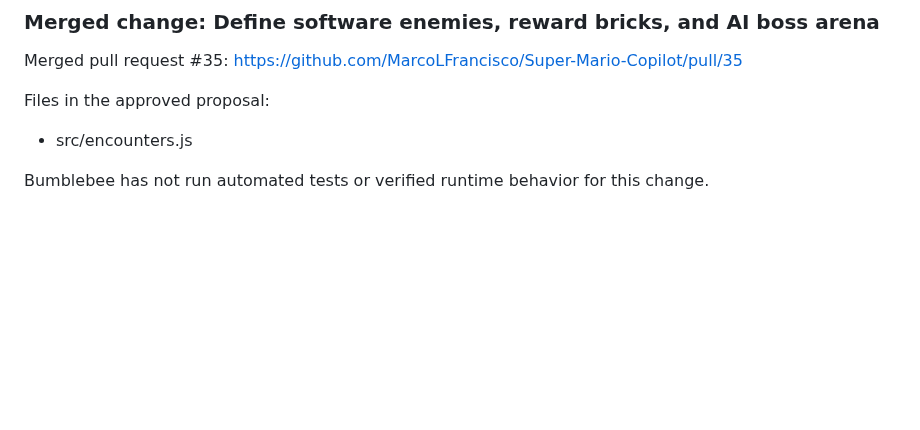
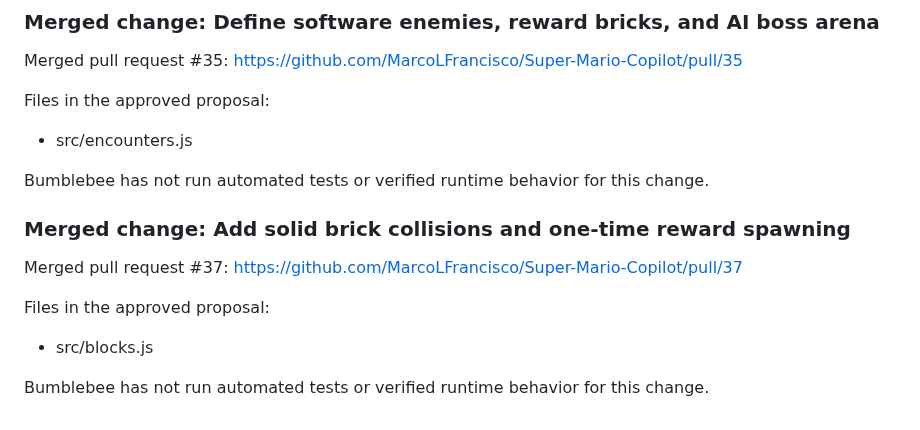
Before and after one commit to MarcoLFrancisco/Super-Mario-Copilot, a Markdown page: README.md, the part around the change. Drawn GitHub-style; blank space fills up the shorter version.

Commit message:
Document merged PR #37

```diff
--- a/README.md
+++ b/README.md
@@ -309,3 +309,14 @@ Files in the approved proposal:
 - src/encounters.js
 
 Bumblebee has not run automated tests or verified runtime behavior for this change.
+
+
+<!-- bumblebee-pr-37 -->
+### Merged change: Add solid brick collisions and one-time reward spawning
+
+Merged pull request #37: https://github.com/MarcoLFrancisco/Super-Mario-Copilot/pull/37
+
+Files in the approved proposal:
+- src/blocks.js
+
+Bumblebee has not run automated tests or verified runtime behavior for this change.
```
